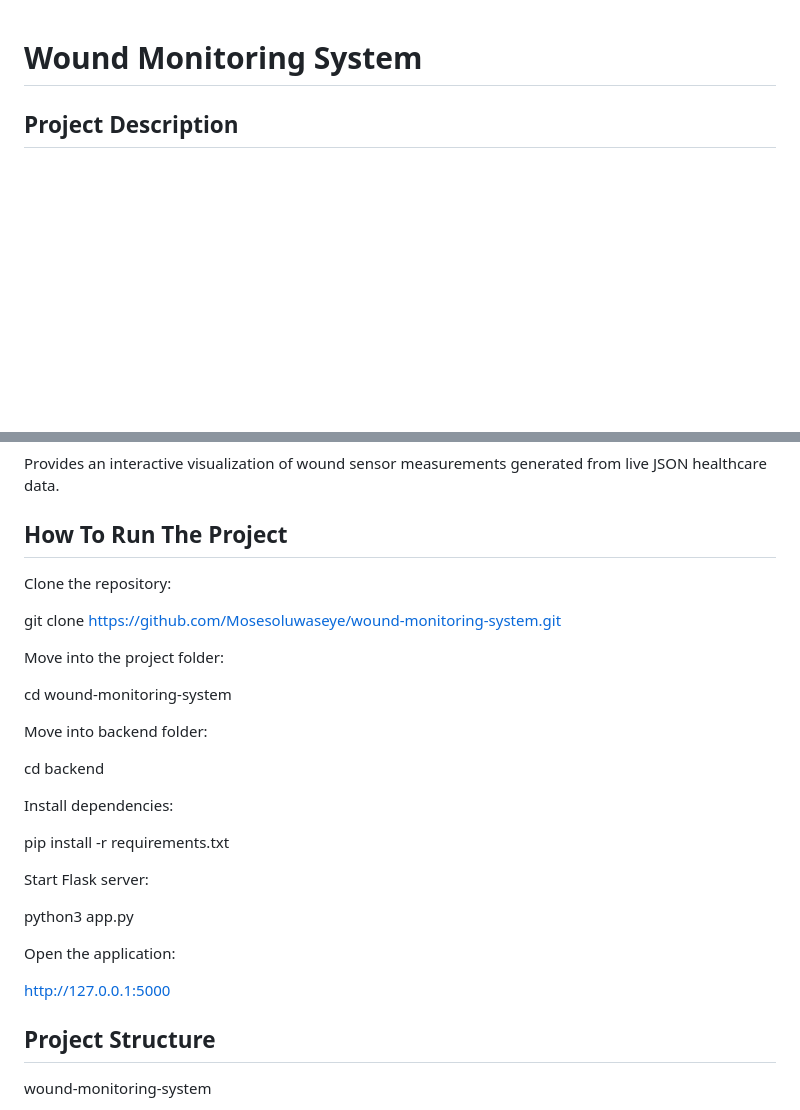
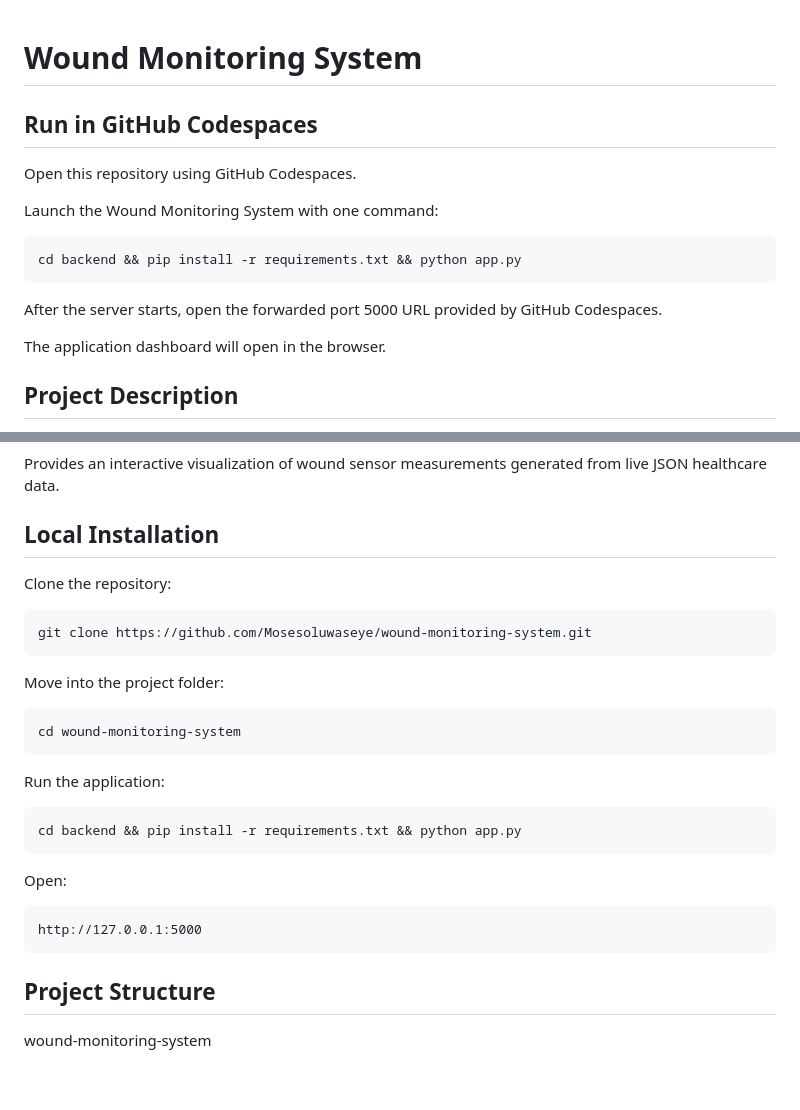
Before and after one commit to Mosesoluwaseye/wound-monitoring-system, a Markdown page: README.md, 2 parts joined by grey strips. Rendered like a GitHub page; blank space fills up the shorter version.

Commit message:
Update Codespaces launch instructions

````diff
--- a/README.md
+++ b/README.md
@@ -1,4 +1,19 @@
 # Wound Monitoring System
+
+
+## Run in GitHub Codespaces
+
+Open this repository using GitHub Codespaces.
+
+Launch the Wound Monitoring System with one command:
+
+```bash
+cd backend && pip install -r requirements.txt && python app.py
+```
+
+After the server starts, open the forwarded port 5000 URL provided by GitHub Codespaces.
+
+The application dashboard will open in the browser.
 
 
 ## Project Description
@@ -179,37 +194,35 @@ Provides an interactive visualization of wound sensor measurements generated fro
 
 
 
-## How To Run The Project
+## Local Installation
 
 
 Clone the repository:
 
+```bash
 git clone https://github.com/Mosesoluwaseye/wound-monitoring-system.git
+```
 
 
 Move into the project folder:
 
+```bash
 cd wound-monitoring-system
+```
 
 
-Move into backend folder:
+Run the application:
 
-cd backend
+```bash
+cd backend && pip install -r requirements.txt && python app.py
+```
 
 
-Install dependencies:
+Open:
 
-pip install -r requirements.txt
-
-
-Start Flask server:
-
-python3 app.py
-
-
-Open the application:
-
+```text
 http://127.0.0.1:5000
+```
 
 
 
````
Also changed, not shown: other parts of README.md (+0 -20 lines).
